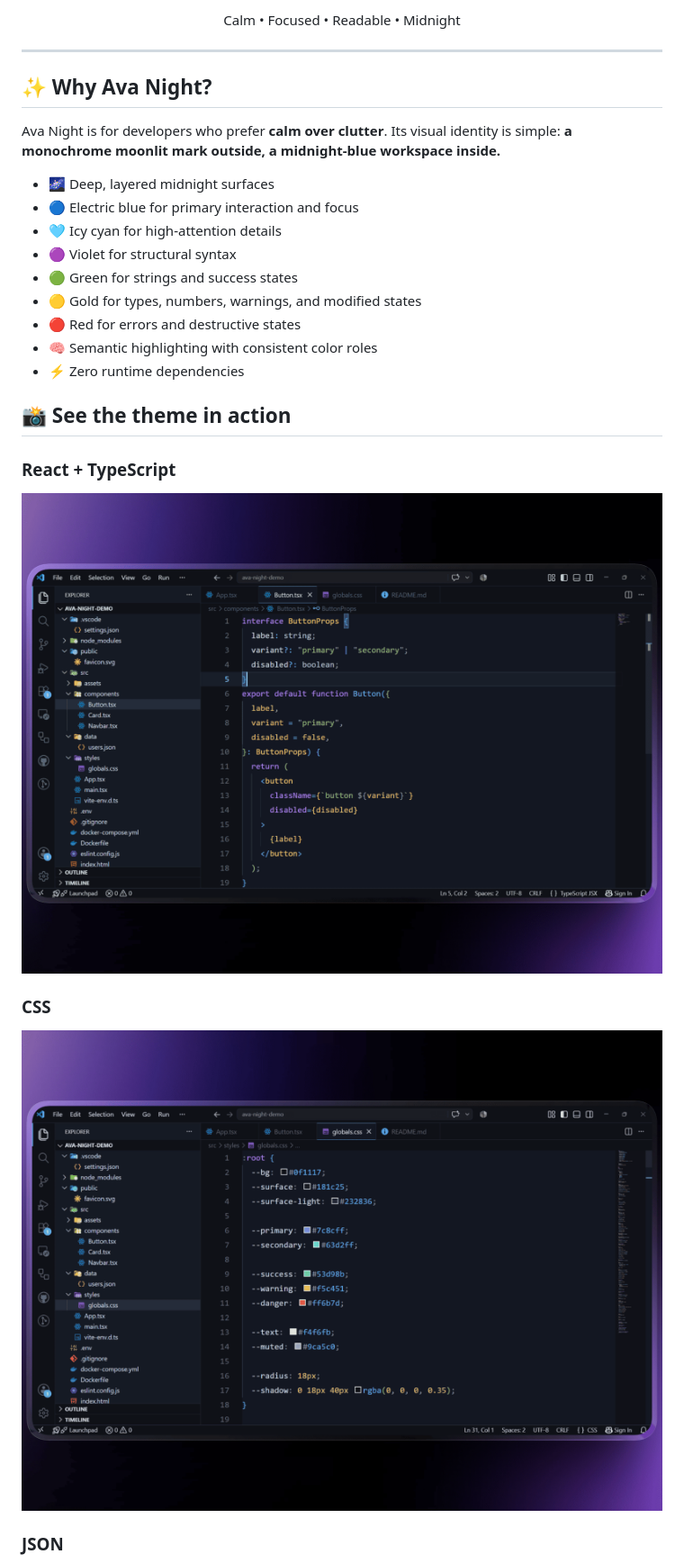
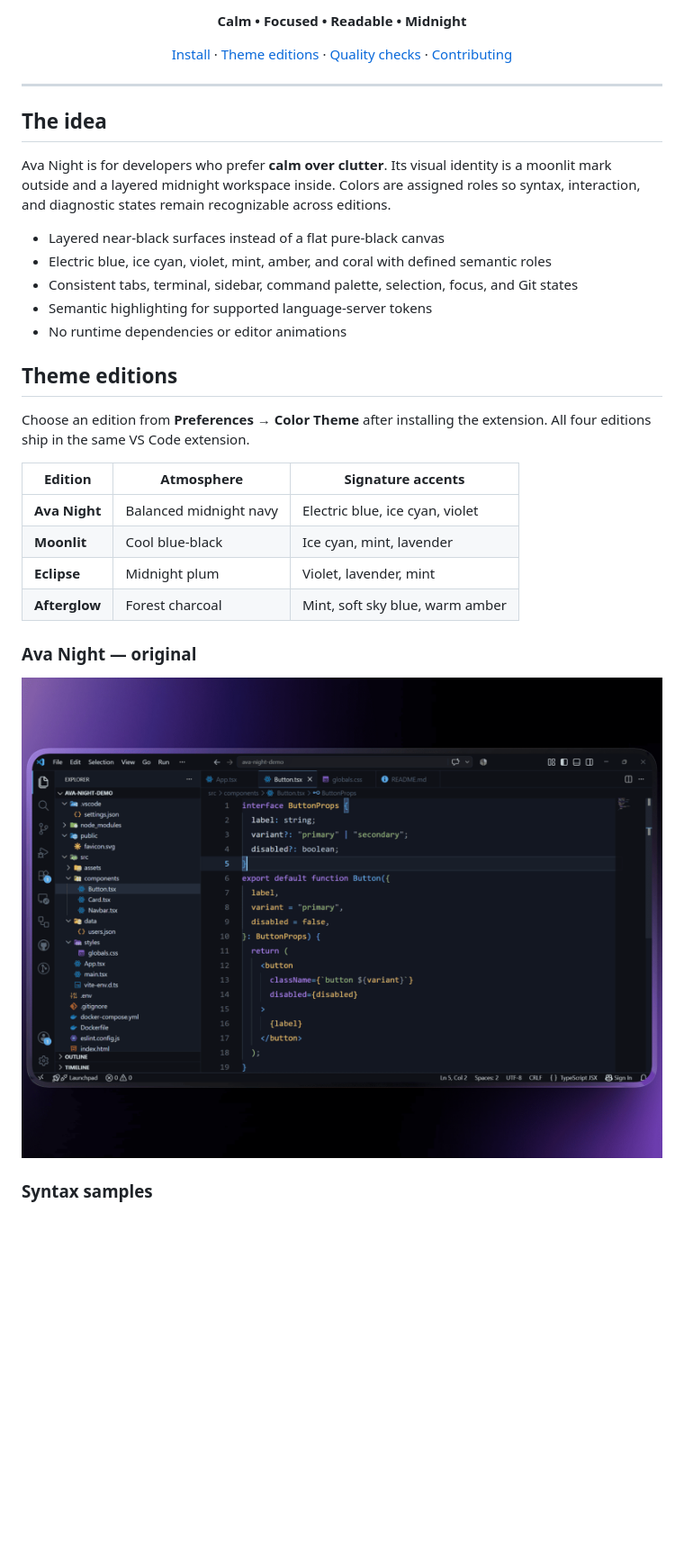
Before and after one commit to Ava-91/ava-night, a Markdown page: README.md, the part around one of its changes. Shown at 90% size. GitHub-like rendering; blank space fills up the shorter version.

```diff
--- a/README.md
+++ b/README.md
@@ -15,33 +15,36 @@ A calm, midnight Visual Studio Code theme built around **focus, readable contras
 
-Calm • Focused • Readable • Midnight
+**Calm • Focused • Readable • Midnight**
+
+[Install](#install) · [Theme editions](#theme-editions) · [Quality checks](#quality--accessibility) · [Contributing](#development)
 
 </div>
 
 ---
 
-## ✨ Why Ava Night?
+## The idea
 
-Ava Night is for developers who prefer **calm over clutter**. Its visual identity is simple: **a monochrome moonlit mark outside, a midnight-blue workspace inside.**
+Ava Night is for developers who prefer **calm over clutter**. Its visual identity is a moonlit mark outside and a layered midnight workspace inside. Colors are assigned roles so syntax, interaction, and diagnostic states remain recognizable across editions.
 
-- 🌌 Deep, layered midnight surfaces
-- 🔵 Electric blue for primary interaction and focus
-- 🩵 Icy cyan for high-attention details
-- 🟣 Violet for structural syntax
-- 🟢 Green for strings and success states
-- 🟡 Gold for types, numbers, warnings, and modified states
-- 🔴 Red for errors and destructive states
-- 🧠 Semantic highlighting with consistent color roles
-- ⚡ Zero runtime dependencies
+- Layered near-black surfaces instead of a flat pure-black canvas
+- Electric blue, ice cyan, violet, mint, amber, and coral with defined semantic roles
+- Consistent tabs, terminal, sidebar, command palette, selection, focus, and Git states
+- Semantic highlighting for supported language-server tokens
+- No runtime dependencies or editor animations
 
-## 📸 See the theme in action
+## Theme editions
 
-### React + TypeScript
+Choose an edition from **Preferences → Color Theme** after installing the extension. All four editions ship in the same VS Code extension.
 
-![React + TypeScript syntax highlighting](.github/assets/react.png)
+| Edition | Atmosphere | Signature accents |
+| --- | --- | --- |
+| **Ava Night** | Balanced midnight navy | Electric blue, ice cyan, violet |
+| **Moonlit** | Cool blue-black | Ice cyan, mint, lavender |
+| **Eclipse** | Midnight plum | Violet, lavender, mint |
+| **Afterglow** | Forest charcoal | Mint, soft sky blue, warm amber |
 
-### CSS
+### Ava Night — original
 
-![CSS syntax highlighting](.github/assets/css.png)
+![Ava Night React and TypeScript preview](.github/assets/react.png)
 
-### JSON
+### Syntax samples
 
```
Also changed, not shown: other parts of README.md (+79 -108 lines).
